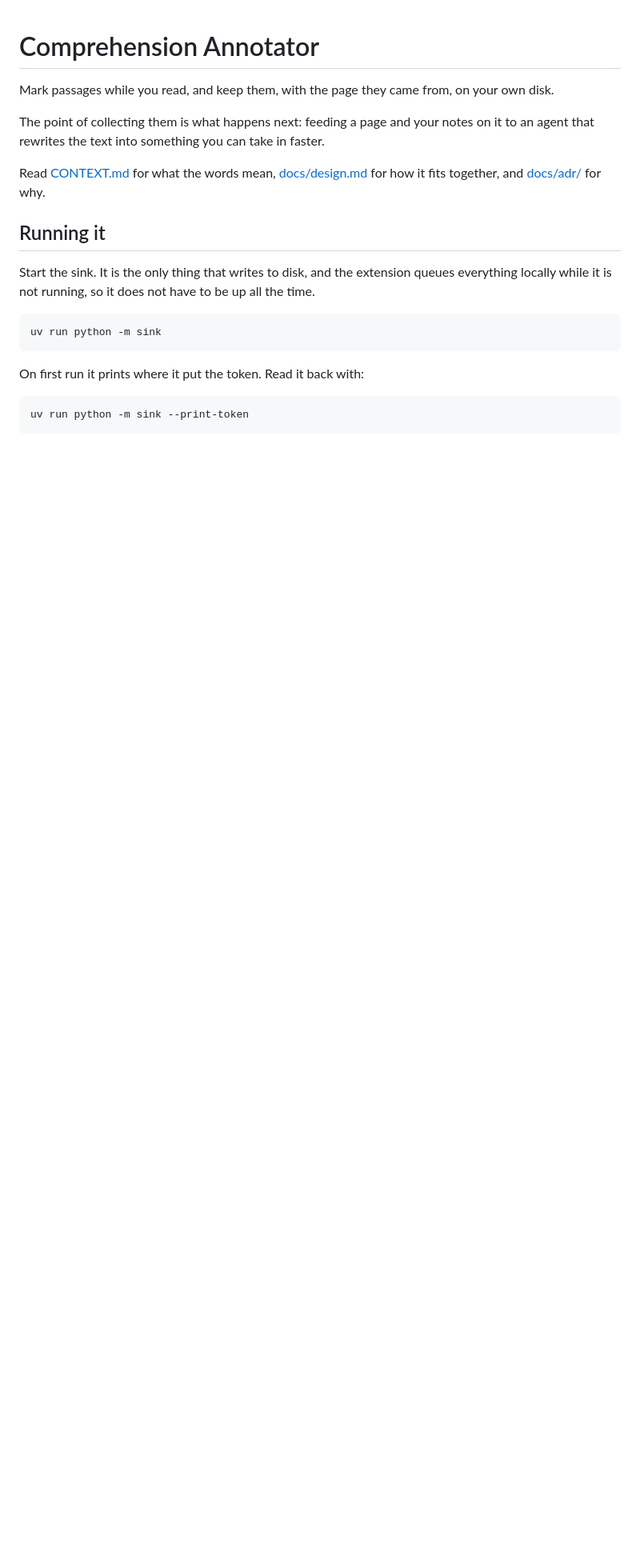
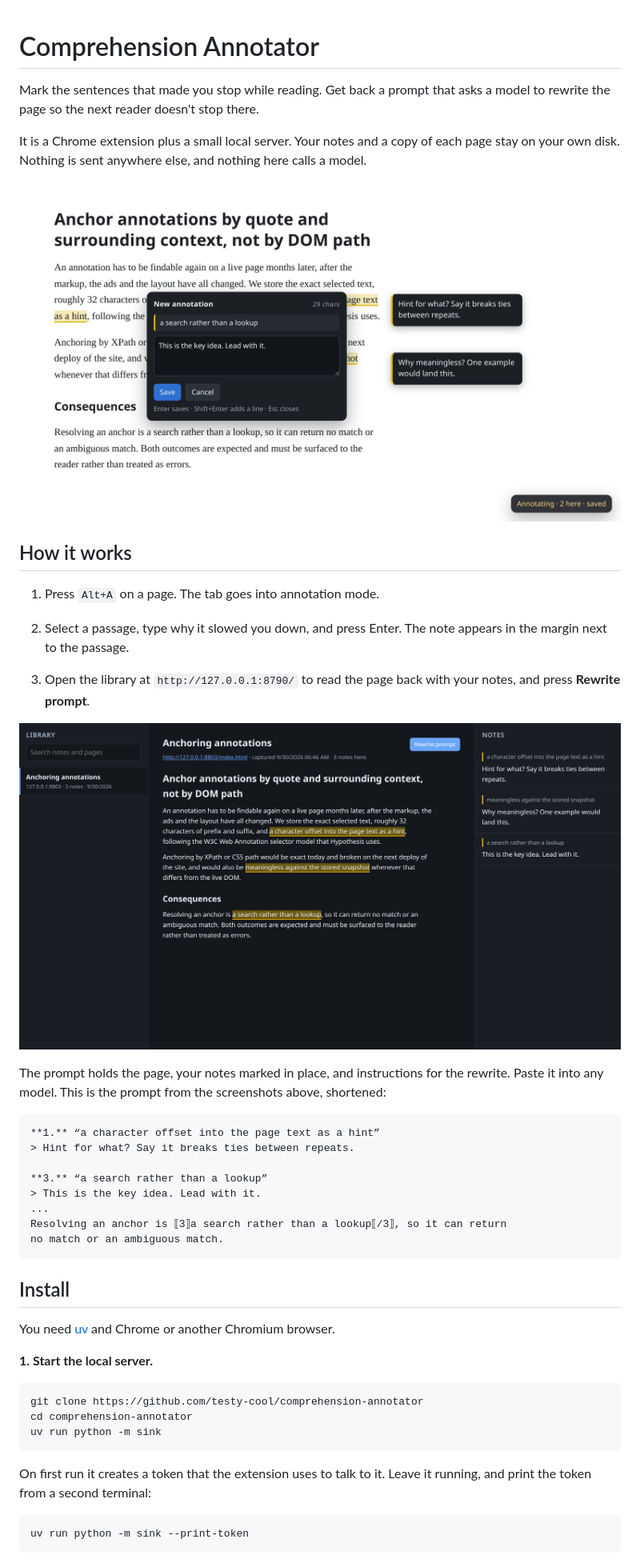
Before and after one commit to testy-cool/comprehension-annotator, a Markdown page: README.md, the part around one of its changes. Shown at 80% size. Rendered like a GitHub page; pictures changed too: docs/images/annotating.png (added), docs/images/review.png (added); blank space fills up the shorter version.

````diff
--- a/README.md
+++ b/README.md
@@ -1,25 +1,56 @@
 # Comprehension Annotator
 
-Mark passages while you read, and keep them, with the page they came from, on
-your own disk.
+Mark the sentences that made you stop while reading. Get back a prompt that
+asks a model to rewrite the page so the next reader doesn't stop there.
 
-The point of collecting them is what happens next: feeding a page and your notes
-on it to an agent that rewrites the text into something you can take in faster.
+It is a Chrome extension plus a small local server. Your notes and a copy of
+each page stay on your own disk. Nothing is sent anywhere else, and nothing
+here calls a model.
 
-Read [CONTEXT.md](CONTEXT.md) for what the words mean, [docs/design.md](docs/design.md)
-for how it fits together, and [docs/adr/](docs/adr/) for why.
+![Annotating a page: two notes in the margin, a third being written](docs/images/annotating.png)
 
-## Running it
+## How it works
 
-Start the sink. It is the only thing that writes to disk, and the extension
-queues everything locally while it is not running, so it does not have to be up
-all the time.
+1. Press `Alt+A` on a page. The tab goes into annotation mode.
+
+2. Select a passage, type why it slowed you down, and press Enter. The note
+   appears in the margin next to the passage.
+
+3. Open the library at `http://127.0.0.1:8790/` to read the page back with your
+   notes, and press **Rewrite prompt**.
+
+![The library: the captured page with its notes highlighted and listed](docs/images/review.png)
+
+The prompt holds the page, your notes marked in place, and instructions for
+the rewrite. Paste it into any model. This is the prompt from the screenshots
+above, shortened:
 
 ```
+**1.** “a character offset into the page text as a hint”
+> Hint for what? Say it breaks ties between repeats.
+
+**3.** “a search rather than a lookup”
+> This is the key idea. Lead with it.
+...
+Resolving an anchor is ⟦3⟧a search rather than a lookup⟦/3⟧, so it can return
+no match or an ambiguous match.
+```
+
+## Install
+
+You need [uv](https://docs.astral.sh/uv/) and Chrome or another Chromium
+browser.
+
+**1. Start the local server.**
+
+```
+git clone https://github.com/testy-cool/comprehension-annotator
+cd comprehension-annotator
 uv run python -m sink
 ```
 
-On first run it prints where it put the token. Read it back with:
+On first run it creates a token that the extension uses to talk to it. Leave
+it running, and print the token from a second terminal:
 
 ```
 uv run python -m sink --print-token
````
Also changed, not shown: other parts of README.md (+80 -73 lines), 1 other file.
